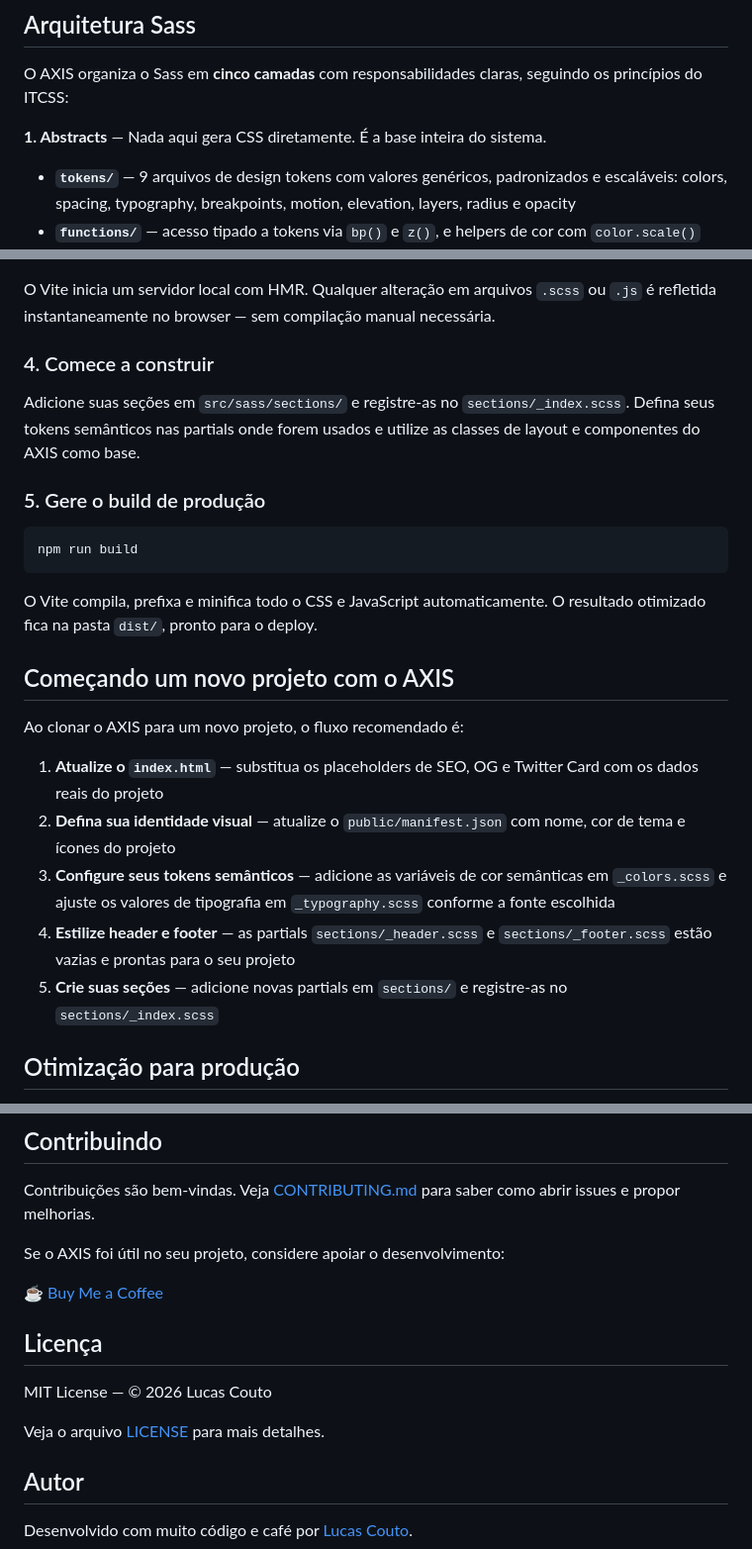
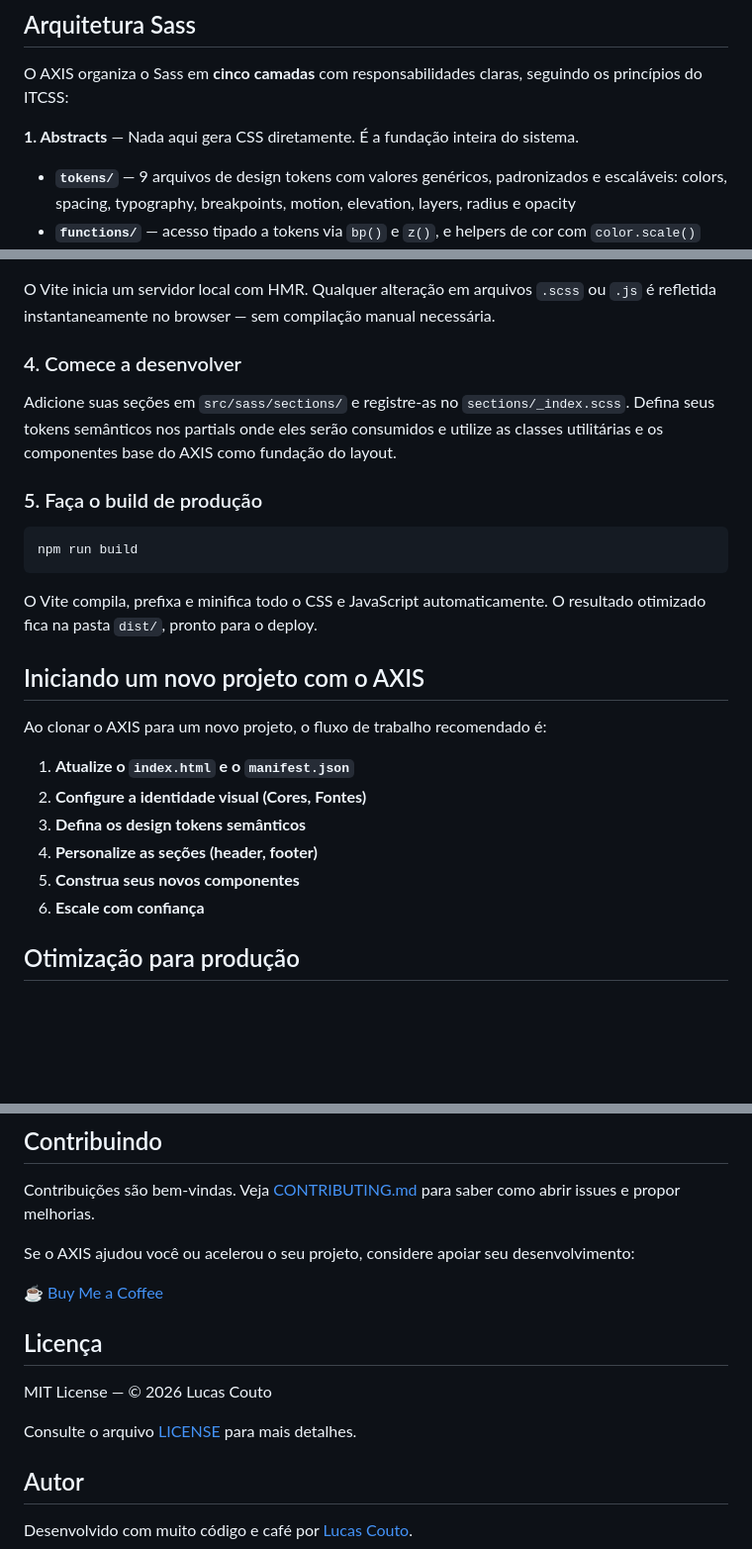
Before and after one commit to lucas16716/axis, a Markdown page: README-ptbr.md, 3 parts joined by grey strips. Shown at 99% size. Drawn GitHub-style; blank space fills up the shorter version.

````diff
--- a/README-ptbr.md
+++ b/README-ptbr.md
@@ -89,7 +110,7 @@ axis/
 
 O AXIS organiza o Sass em **cinco camadas** com responsabilidades claras, seguindo os princípios do ITCSS:
 
-**1. Abstracts** — Nada aqui gera CSS diretamente. É a base inteira do sistema.
+**1. Abstracts** — Nada aqui gera CSS diretamente. É a fundação inteira do sistema.
 
 - **`tokens/`** — 9 arquivos de design tokens com valores genéricos, padronizados e escaláveis: colors, spacing, typography, breakpoints, motion, elevation, layers, radius e opacity
 - **`functions/`** — acesso tipado a tokens via `bp()` e `z()`, e helpers de cor com `color.scale()`
@@ -271,11 +292,11 @@ npm run dev
 
 O Vite inicia um servidor local com HMR. Qualquer alteração em arquivos `.scss` ou `.js` é refletida instantaneamente no browser — sem compilação manual necessária.
 
-### 4. Comece a construir
+### 4. Comece a desenvolver
 
-Adicione suas seções em `src/sass/sections/` e registre-as no `sections/_index.scss`. Defina seus tokens semânticos nas partials onde forem usados e utilize as classes de layout e componentes do AXIS como base.
+Adicione suas seções em `src/sass/sections/` e registre-as no `sections/_index.scss`. Defina seus tokens semânticos nos partials onde eles serão consumidos e utilize as classes utilitárias e os componentes base do AXIS como fundação do layout.
 
-### 5. Gere o build de produção
+### 5. Faça o build de produção
 
 ```bash
 npm run build
@@ -283,15 +304,16 @@ npm run build
 
 O Vite compila, prefixa e minifica todo o CSS e JavaScript automaticamente. O resultado otimizado fica na pasta `dist/`, pronto para o deploy.
 
-## Começando um novo projeto com o AXIS
+## Iniciando um novo projeto com o AXIS
 
-Ao clonar o AXIS para um novo projeto, o fluxo recomendado é:
+Ao clonar o AXIS para um novo projeto, o fluxo de trabalho recomendado é:
 
-1. **Atualize o `index.html`** — substitua os placeholders de SEO, OG e Twitter Card com os dados reais do projeto
-2. **Defina sua identidade visual** — atualize o `public/manifest.json` com nome, cor de tema e ícones do projeto
-3. **Configure seus tokens semânticos** — adicione as variáveis de cor semânticas em `_colors.scss` e ajuste os valores de tipografia em `_typography.scss` conforme a fonte escolhida
-4. **Estilize header e footer** — as partials `sections/_header.scss` e `sections/_footer.scss` estão vazias e prontas para o seu projeto
-5. **Crie suas seções** — adicione novas partials em `sections/` e registre-as no `sections/_index.scss`
+1. **Atualize o `index.html` e o `manifest.json`**
+2. **Configure a identidade visual (Cores, Fontes)**
+3. **Defina os design tokens semânticos**
+4. **Personalize as seções (header, footer)**
+5. **Construa seus novos componentes**
+6. **Escale com confiança**
 
 ## Otimização para produção
 
@@ -305,7 +327,7 @@ Para projetos onde o tamanho final do bundle é crítico, considere usar o **Pur
 
 Contribuições são bem-vindas. Veja [CONTRIBUTING.md](./CONTRIBUTING.md) para saber como abrir issues e propor melhorias.
 
-Se o AXIS foi útil no seu projeto, considere apoiar o desenvolvimento:
+Se o AXIS ajudou você ou acelerou o seu projeto, considere apoiar seu desenvolvimento:
 
 ☕ [Buy Me a Coffee](https://buymeacoffee.com/lucascode)
 
@@ -313,7 +335,7 @@ Se o AXIS foi útil no seu projeto, considere apoiar o desenvolvimento:
 
 MIT License — © 2026 Lucas Couto
 
-Veja o arquivo [LICENSE](./LICENSE) para mais detalhes.
+Consulte o arquivo [LICENSE](./LICENSE) para mais detalhes.
 
 ## Autor
 
````
Also changed, not shown: other parts of README-ptbr.md (+44 -23 lines), README.md (+44 -22 lines).
